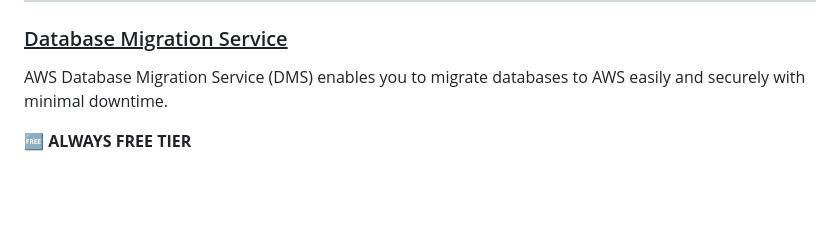
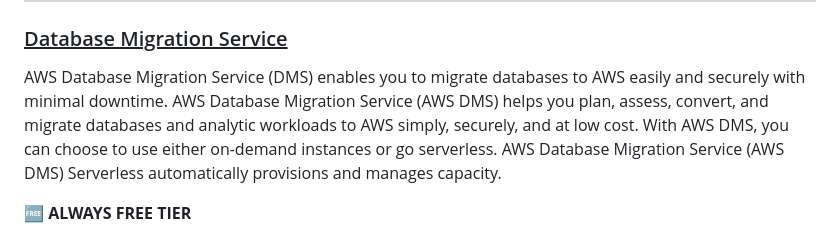
Before and after one commit to suyogkumawat/aws-concepts, a Markdown page: day-2.md, the part around the change. GitHub-like rendering; blank space fills up the shorter version.

```diff
--- a/day-2.md
+++ b/day-2.md
@@ -60,6 +60,7 @@ Redshift is a fast, simple, and cost-effective **data warehousing** service for
 ### <ins>Database Migration Service</ins>
 
 AWS Database Migration Service (DMS) enables you to migrate databases to AWS easily and securely with minimal downtime.
+AWS Database Migration Service (AWS DMS) helps you plan, assess, convert, and migrate databases and analytic workloads to AWS simply, securely, and at low cost. With AWS DMS, you can choose to use either on-demand instances or go serverless. AWS Database Migration Service (AWS DMS) Serverless automatically provisions and manages capacity.
 
 🆓 **ALWAYS FREE TIER**
 
```
